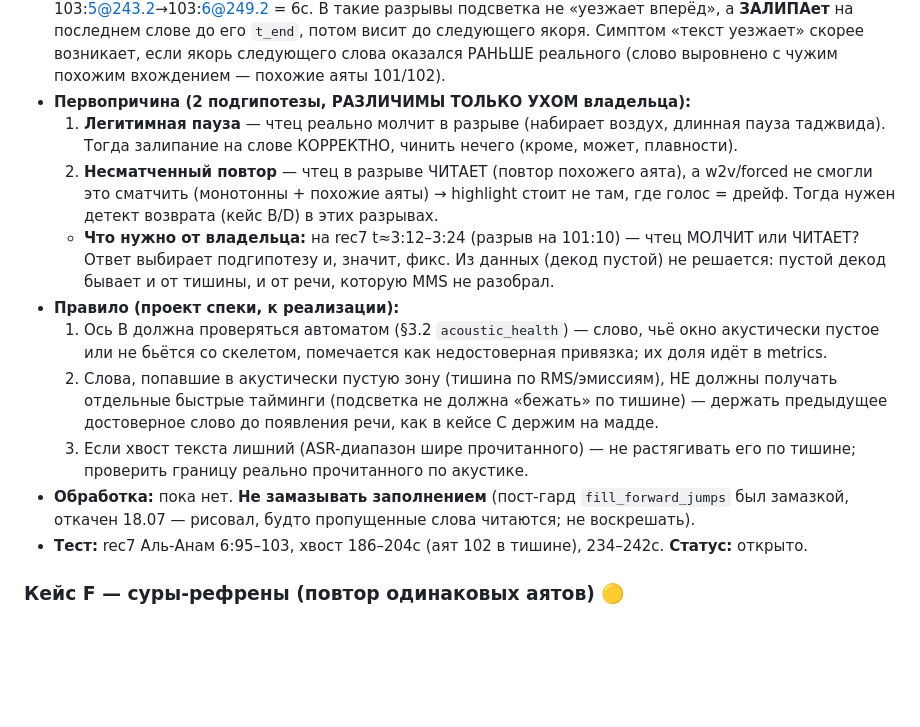
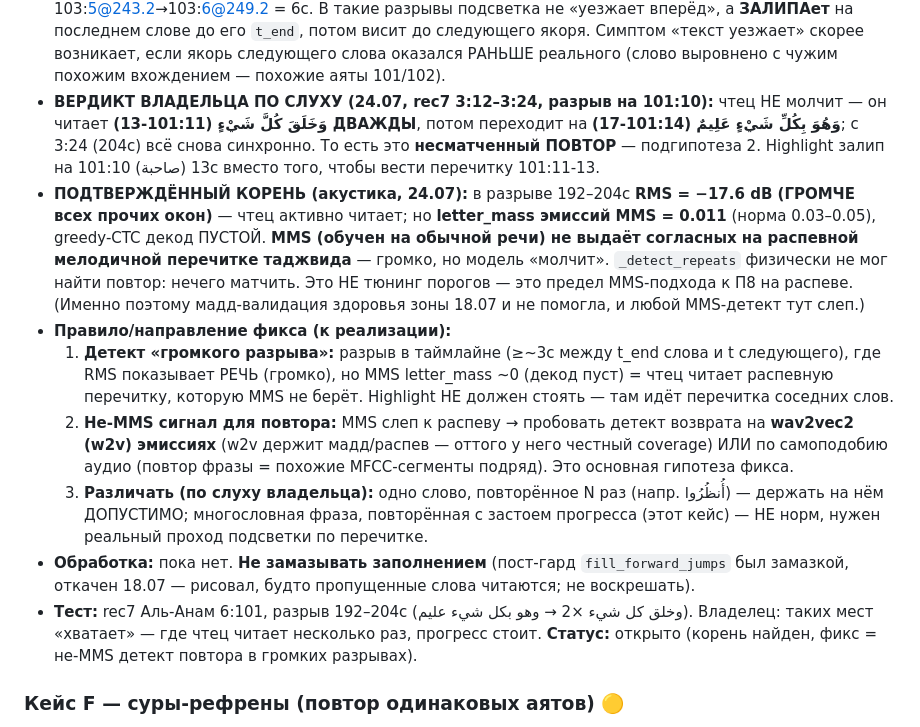
Before and after one commit to RisAbd/synchronized, a Markdown page: docs/SPEC-alignment.md, the part around the change. Drawn GitHub-style; blank space fills up the shorter version.

Commit message:
spec кейс E: КОРЕНЬ найден — MMS слеп к распевной перечитке (вердикт слуха+акустика)
Владелец по слуху: rec7 3:12–3:24 чтец читает وخلق كل شيء ДВАЖДЫ → وهو بكل شيء عليم
(несматченный повтор, не пауза). Акустика подтвердила: разрыв 192–204с RMS=−17.6dB
(громче всех окон), но letter_mass эмиссий MMS=0.011, декод пуст → MMS не выдаёт
согласных на мелодичном распеве таджвида. _detect_repeats физически слеп (нечего
матчить) — предел MMS-подхода, не тюнинг порогов. Фикс = не-MMS детект повтора в
громких разрывах (w2v-эмиссии / самоподобие аудио). Таких мест «хватает» по владельцу.

Co-Authored-By: Claude Opus 4.8 <noreply@anthropic.com>

```diff
--- a/docs/SPEC-alignment.md
+++ b/docs/SPEC-alignment.md
@@ -155,26 +155,31 @@
   разрывы подсветка не «уезжает вперёд», а **ЗАЛИПАет** на последнем слове до его `t_end`, потом висит
   до следующего якоря. Симптом «текст уезжает» скорее возникает, если якорь следующего слова
   оказался РАНЬШЕ реального (слово выровнено с чужим похожим вхождением — похожие аяты 101/102).
-- **Первопричина (2 подгипотезы, РАЗЛИЧИМЫ ТОЛЬКО УХОМ владельца):**
-  1. **Легитимная пауза** — чтец реально молчит в разрыве (набирает воздух, длинная пауза таджвида).
-     Тогда залипание на слове КОРРЕКТНО, чинить нечего (кроме, может, плавности).
-  2. **Несматченный повтор** — чтец в разрыве ЧИТАЕТ (повтор похожего аята), а w2v/forced не смогли
-     это сматчить (монотонны + похожие аяты) → highlight стоит не там, где голос = дрейф. Тогда нужен
-     детект возврата (кейс B/D) в этих разрывах.
-  - **Что нужно от владельца:** на rec7 t≈3:12–3:24 (разрыв на 101:10) — чтец МОЛЧИТ или ЧИТАЕТ? Ответ
-    выбирает подгипотезу и, значит, фикс. Из данных (декод пустой) не решается: пустой декод бывает
-    и от тишины, и от речи, которую MMS не разобрал.
-- **Правило (проект спеки, к реализации):**
-  1. Ось B должна проверяться автоматом (§3.2 `acoustic_health`) — слово, чьё окно акустически пустое
-     или не бьётся со скелетом, помечается как недостоверная привязка; их доля идёт в metrics.
-  2. Слова, попавшие в акустически пустую зону (тишина по RMS/эмиссиям), НЕ должны получать
-     отдельные быстрые тайминги (подсветка не должна «бежать» по тишине) — держать предыдущее
-     достоверное слово до появления речи, как в кейсе C держим на мадде.
-  3. Если хвост текста лишний (ASR-диапазон шире прочитанного) — не растягивать его по тишине;
-     проверить границу реально прочитанного по акустике.
+- **ВЕРДИКТ ВЛАДЕЛЬЦА ПО СЛУХУ (24.07, rec7 3:12–3:24, разрыв на 101:10):** чтец НЕ молчит — он
+  читает **وَخَلَقَ كُلَّ شَيْءٍ (101:11-13) ДВАЖДЫ**, потом переходит на **وَهُوَ بِكُلِّ شَيْءٍ
+  عَلِيمٌ (101:14-17)**; с 3:24 (204с) всё снова синхронно. То есть это **несматченный ПОВТОР** —
+  подгипотеза 2. Highlight залип на 101:10 (صاحبة) 13с вместо того, чтобы вести перечитку 101:11-13.
+- **ПОДТВЕРЖДЁННЫЙ КОРЕНЬ (акустика, 24.07):** в разрыве 192–204с **RMS = −17.6 dB (ГРОМЧЕ всех
+  прочих окон)** — чтец активно читает; но **letter_mass эмиссий MMS = 0.011** (норма 0.03–0.05),
+  greedy-CTC декод ПУСТОЙ. **MMS (обучен на обычной речи) не выдаёт согласных на распевной
+  мелодичной перечитке таджвида** — громко, но модель «молчит». `_detect_repeats` физически не мог
+  найти повтор: нечего матчить. Это НЕ тюнинг порогов — это предел MMS-подхода к П8 на распеве.
+  (Именно поэтому мадд-валидация здоровья зоны 18.07 и не помогла, и любой MMS-детект тут слеп.)
+- **Правило/направление фикса (к реализации):**
+  1. **Детект «громкого разрыва»:** разрыв в таймлайне (≥~3с между t_end слова и t следующего),
+     где RMS показывает РЕЧЬ (громко), но MMS letter_mass ~0 (декод пуст) = чтец читает распевную
+     перечитку, которую MMS не берёт. Highlight НЕ должен стоять — там идёт перечитка соседних слов.
+  2. **Не-MMS сигнал для повтора:** MMS слеп к распеву → пробовать детект возврата на **wav2vec2
+     (w2v) эмиссиях** (w2v держит мадд/распев — оттого у него честный coverage) ИЛИ по
+     самоподобию аудио (повтор фразы = похожие MFCC-сегменты подряд). Это основная гипотеза фикса.
+  3. **Различать (по слуху владельца):** одно слово, повторённое N раз (напр. أُنظُرُوا) — держать
+     на нём ДОПУСТИМО; многословная фраза, повторённая с застоем прогресса (этот кейс) — НЕ норм,
+     нужен реальный проход подсветки по перечитке.
 - **Обработка:** пока нет. **Не замазывать заполнением** (пост-гард `fill_forward_jumps` был замазкой,
   откачен 18.07 — рисовал, будто пропущенные слова читаются; не воскрешать).
-- **Тест:** rec7 Аль-Анам 6:95–103, хвост 186–204с (аят 102 в тишине), 234–242с. **Статус:** открыто.
+- **Тест:** rec7 Аль-Анам 6:101, разрыв 192–204с (وخلق كل شيء ×2 → وهو بكل شيء عليم). Владелец: таких
+  мест «хватает» — где чтец читает несколько раз, прогресс стоит. **Статус:** открыто (корень найден,
+  фикс = не-MMS детект повтора в громких разрывах).
 
 ### Кейс F — суры-рефрены (повтор одинаковых аятов) 🟡
 - **Симптом (w2v):** сура с рефреном (Ар-Рахман «فبأي آلاء ربكما تكذبان»), w2v матчит рефрен на
```
